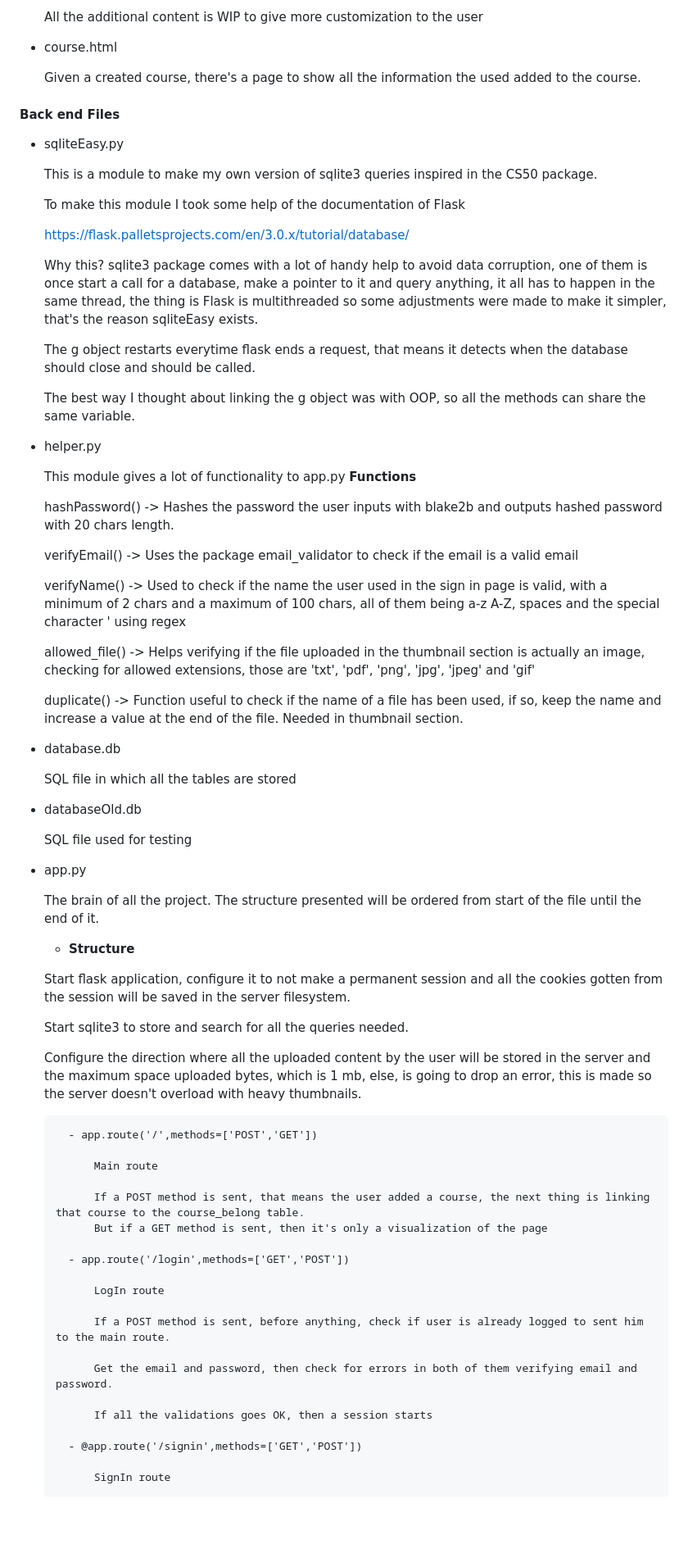
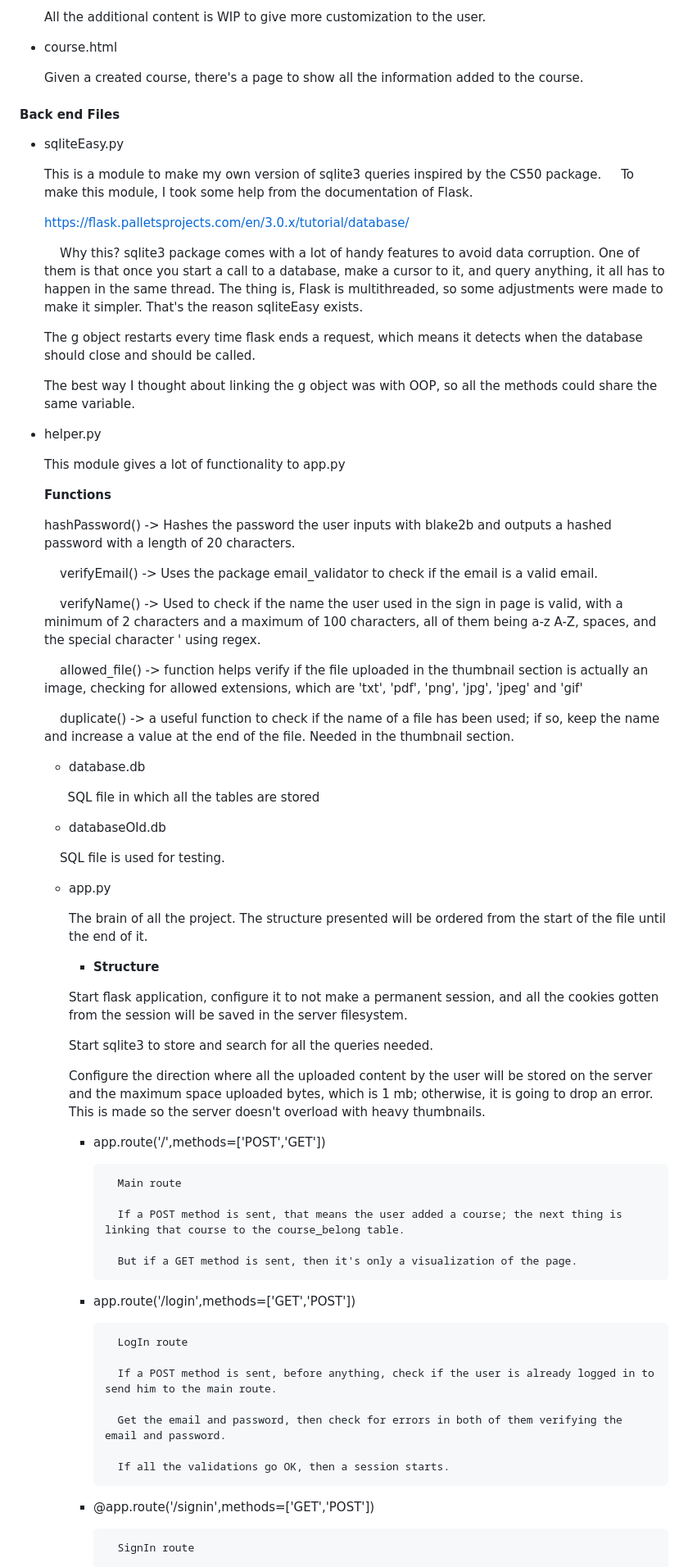
Before and after one commit to codejogy/barberlearning, a Markdown page: README.md, the part around one of its changes. Shown at 82% size. GitHub-like rendering; blank space fills up the shorter version.

```diff
--- a/README.md
+++ b/README.md
@@ -160,81 +167,84 @@ Bootstrap toolkit for HTML and CSS was useful for all the front end.
 
-    All the additional content is WIP to give more customization to the user
+    All the additional content is WIP to give more customization to the user.
 
 - course.html
 
-    Given a created course, there's a page to show all the information the used added to the course.
+    Given a created course, there's a page to show all the information added to the course.
 
 #### Back end Files
 
 - sqliteEasy.py
 
-    This is a module to make my own version of sqlite3 queries inspired in the CS50 package.
+    This is a module to make my own version of sqlite3 queries inspired by the CS50 package.
 
-    To make this module I took some help of the documentation of Flask
+    To make this module, I took some help from the documentation of Flask.
 
     https://flask.palletsprojects.com/en/3.0.x/tutorial/database/
 
+
     Why this?
-    sqlite3 package comes with a lot of handy help to avoid data corruption, one of them is once start a call for a database, make a pointer to it and query anything, it all has to happen in the same thread, the thing is Flask is multithreaded so some adjustments were made to make it simpler, that's the reason sqliteEasy exists.
+    sqlite3 package comes with a lot of handy features to avoid data corruption. One of them is that once you start a call to a database, make a cursor to it, and query anything, it all has to happen in the same thread. The thing is, Flask is multithreaded, so some adjustments were made to make it simpler. That's the reason sqliteEasy exists.
 
-    The g object restarts everytime flask ends a request, that means it detects when the database should close and should be called.
+    The g object restarts every time flask ends a request, which means it detects when the database should close and should be called.
 
-    The best way I thought about linking the g object was with OOP, so all the methods can share the same variable.
+    The best way I thought about linking the g object was with OOP, so all the methods could share the same variable.
 
 - helper.py
 
     This module gives a lot of functionality to app.py
+
     **Functions**
 
-    hashPassword() -> Hashes the password the user inputs with blake2b and outputs hashed password with 20 chars length.
+    hashPassword() -> Hashes the password the user inputs with blake2b and outputs a hashed password with a length of 20 characters.
 
-    verifyEmail() -> Uses the package email_validator to check if the email is a valid email
+        verifyEmail() -> Uses the package email_validator to check if the email is a valid email.
 
-    verifyName() -> Used to check if the name the user used in the sign in page is valid, with a minimum of 2 chars and a maximum of 100 chars, all of them being a-z A-Z, spaces and the special character ' using regex
+        verifyName() -> Used to check if the name the user used in the sign in page is valid, with a minimum of 2 characters and a maximum of 100 characters, all of them being a-z A-Z, spaces, and the special character ' using regex.
 
-    allowed_file() -> Helps verifying if the file uploaded in the thumbnail section is actually an image, checking for allowed extensions, those are 'txt', 'pdf', 'png', 'jpg', 'jpeg' and 'gif'
+        allowed_file() -> function helps verify if the file uploaded in the thumbnail section is actually an image, checking for allowed extensions, which are 'txt', 'pdf', 'png', 'jpg', 'jpeg' and 'gif'
 
-    duplicate() -> Function useful to check if the name of a file has been used, if so, keep the name and increase a value at the end of the file. Needed in thumbnail section.
+        duplicate() -> a useful function to check if the name of a file has been used; if so, keep the name and increase a value at the end of the file. Needed in the thumbnail section.
 
-- database.db
+    - database.db
 
-    SQL file in which all the tables are stored
+          SQL file in which all the tables are stored
 
-- databaseOld.db
+    - databaseOld.db
 
-    SQL file used for testing
+        SQL file is used for testing.
 
-- app.py
+    - app.py
 
-    The brain of all the project.
-    The structure presented will be ordered from start of the file until the end of it.
+        The brain of all the project.
+        The structure presented will be ordered from the start of the file until the end of it.
 
-    - **Structure**
+        - **Structure**
 
-    Start flask application, configure it to not make a permanent session and all the cookies gotten from the session will be saved in the server filesystem.
+        Start flask application, configure it to not make a permanent session, and all the cookies gotten from the session will be saved in the server filesystem.
 
-    Start sqlite3 to store and search for all the queries needed.
+        Start sqlite3 to store and search for all the queries needed.
 
-    Configure the direction where all the uploaded content by the user will be stored in the server and the maximum space uploaded bytes, which is 1 mb, else, is going to drop an error, this is made so the server doesn't overload with heavy thumbnails.
+        Configure the direction where all the uploaded content by the user will be stored on the server and the maximum space uploaded bytes, which is 1 mb; otherwise, it is going to drop an error. This is made so the server doesn't overload with heavy thumbnails.
 
         - app.route('/',methods=['POST','GET'])
 
-            Main route
+                Main route
 
-            If a POST method is sent, that means the user added a course, the next thing is linking that course to the course_belong table.
-            But if a GET method is sent, then it's only a visualization of the page
+                If a POST method is sent, that means the user added a course; the next thing is linking that course to the course_belong table.
+
+                But if a GET method is sent, then it's only a visualization of the page.
 
         - app.route('/login',methods=['GET','POST'])
 
-            LogIn route
+                LogIn route
 
-            If a POST method is sent, before anything, check if user is already logged to sent him to the main route.
+                If a POST method is sent, before anything, check if the user is already logged in to send him to the main route.
 
-            Get the email and password, then check for errors in both of them verifying email and password.
+                Get the email and password, then check for errors in both of them verifying the email and password.
 
-            If all the validations goes OK, then a session starts
+                If all the validations go OK, then a session starts.
 
         - @app.route('/signin',methods=['GET','POST'])
 
-            SignIn route
+                SignIn route
 
```
Also changed, not shown: other parts of README.md (+86 -80 lines).
